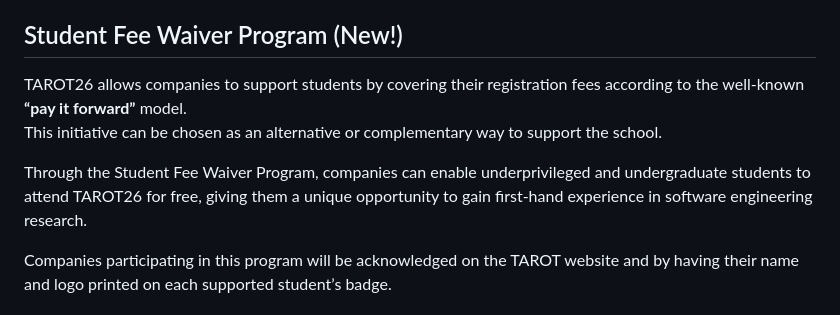
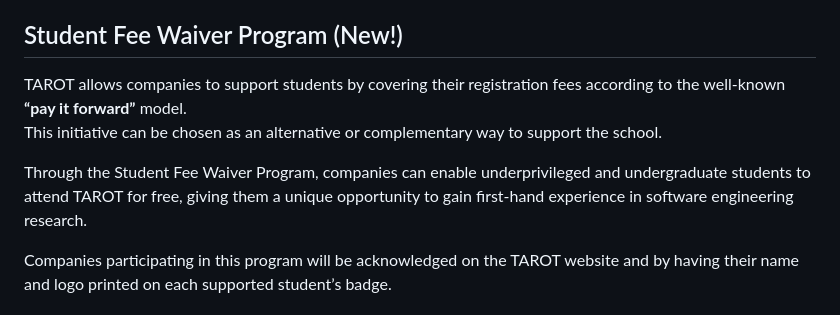
Before and after one commit to tarot26/tarot26.github.io, a Markdown page: sponsors.md, the part around the change. Drawn GitHub-style.

Commit message:
Fix TAROT26 references in sponsors.md
Updated references from 'TAROT26' to 'TAROT' in the Student Fee Waiver Program section.

```diff
--- a/sponsors.md
+++ b/sponsors.md
@@ -54,10 +54,10 @@ Sponsoring TAROT means supporting cutting-edge research, gaining visibility, and
 
 
 ## Student Fee Waiver Program (New!)
-TAROT26 allows companies to support students by covering their registration fees according to the well‑known **“pay it forward”** model.
+TAROT allows companies to support students by covering their registration fees according to the well‑known **“pay it forward”** model.
 This initiative can be chosen as an alternative or complementary way to support the school.
 
-Through the Student Fee Waiver Program, companies can enable underprivileged and undergraduate students to attend TAROT26 for free, giving them a unique opportunity to gain first‑hand experience in software engineering research.
+Through the Student Fee Waiver Program, companies can enable underprivileged and undergraduate students to attend TAROT for free, giving them a unique opportunity to gain first‑hand experience in software engineering research.
 
 Companies participating in this program will be acknowledged on the TAROT website and by having their name and logo printed on each supported student’s badge.
 
```
